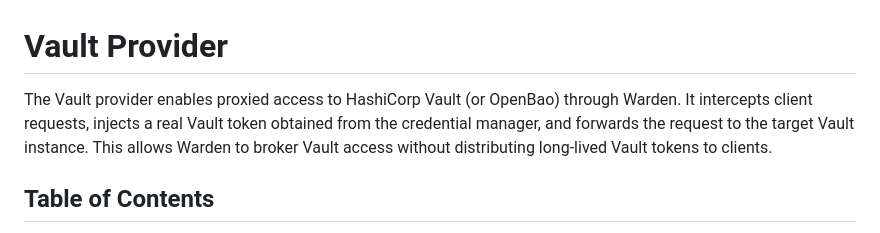
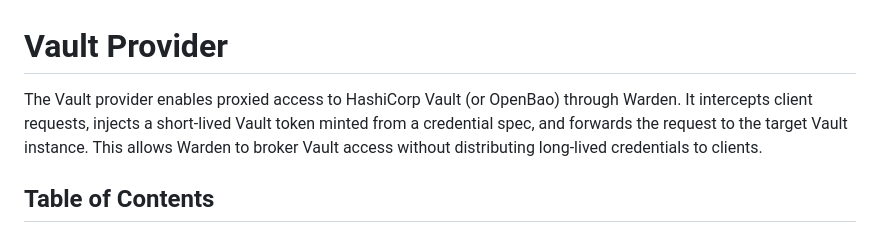
Before and after one commit to stephnangue/warden, a Markdown page: provider/vault/README.md, the part around the change. Drawn GitHub-style.

Commit message:
vault provider readme update (#32)
Co-authored-by: Stephane NANGUE <snangue@MacBook-Pro-de-Stephane.local>

```diff
--- a/provider/vault/README.md
+++ b/provider/vault/README.md
@@ -1,6 +1,6 @@
 # Vault Provider
 
-The Vault provider enables proxied access to HashiCorp Vault (or OpenBao) through Warden. It intercepts client requests, injects a real Vault token obtained from the credential manager, and forwards the request to the target Vault instance. This allows Warden to broker Vault access without distributing long-lived Vault tokens to clients.
+The Vault provider enables proxied access to HashiCorp Vault (or OpenBao) through Warden. It intercepts client requests, injects a short-lived Vault token minted from a credential spec, and forwards the request to the target Vault instance. This allows Warden to broker Vault access without distributing long-lived credentials to clients.
 
 ## Table of Contents
 
```
